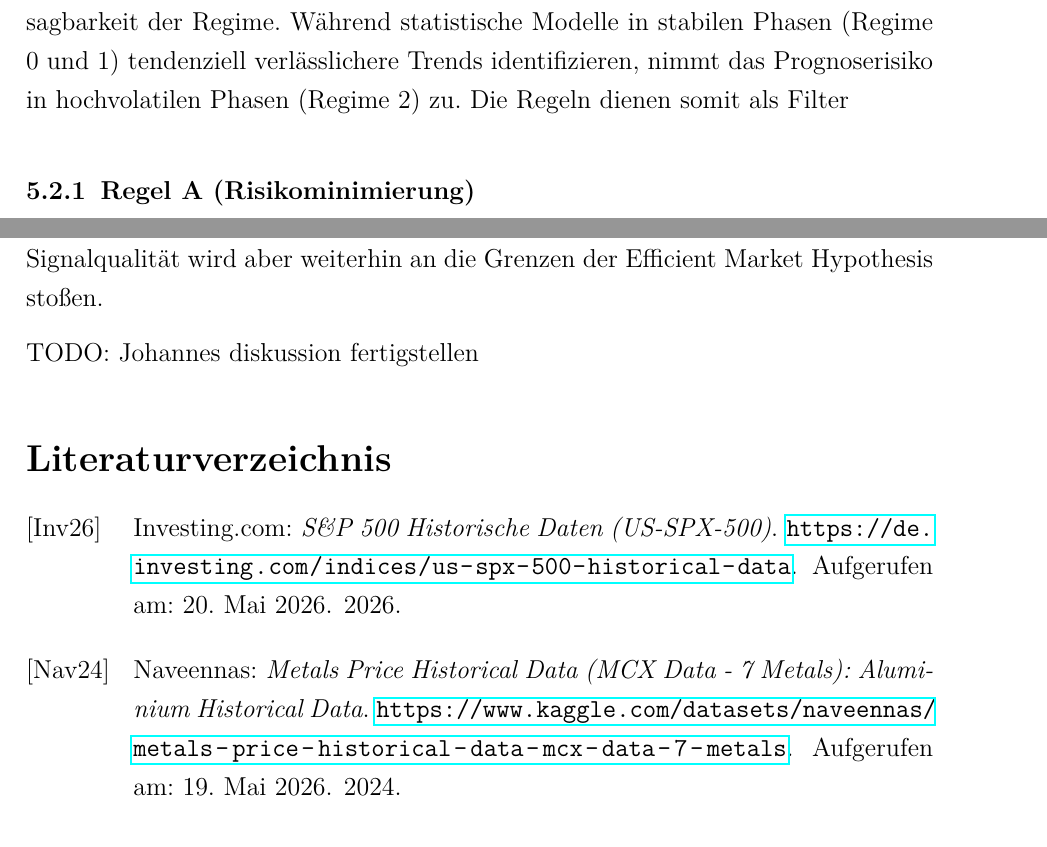
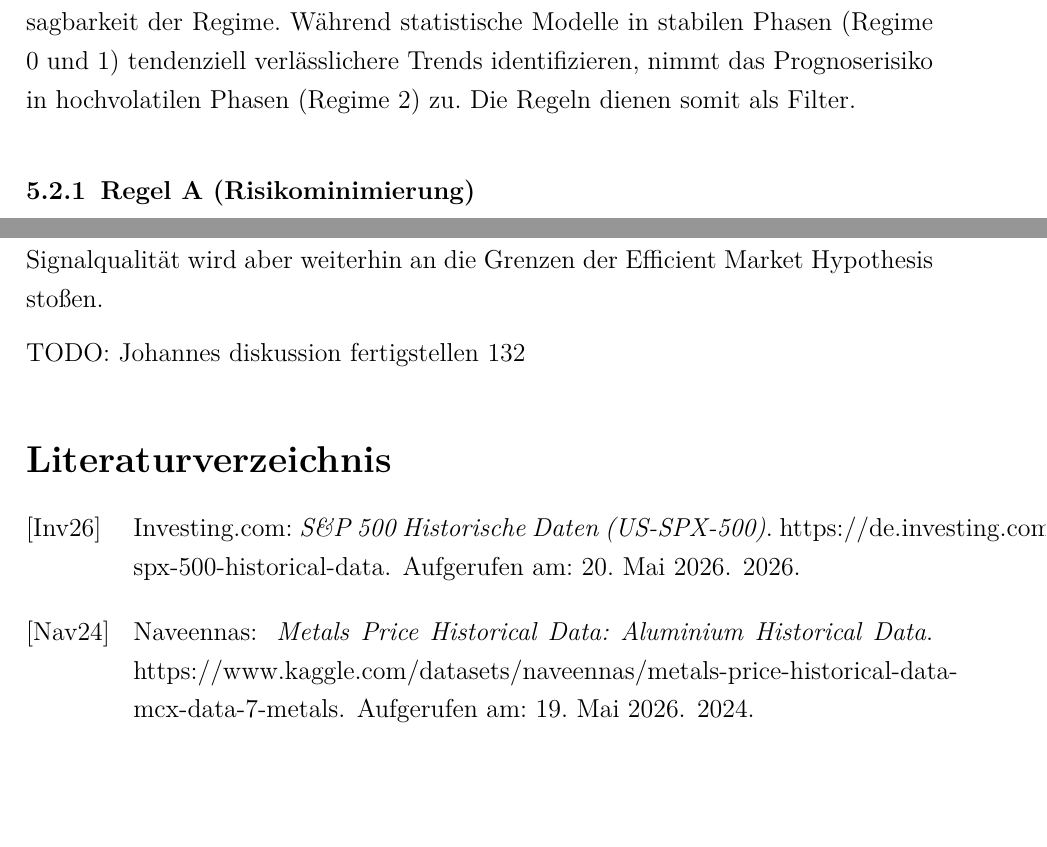
Before and after one commit to maxistrauss/aluminium-price-forecasting, a LaTeX document (Latex/Vorlage.tex, which reads Latex/biblatex.bib, Latex/content/09_diskussion_und_reflexion.tex): two parts of pages 12 and 22 of 22, joined at a grey line, cut so that both start at the same text. Compiled offline with pdfLaTeX.

```diff
--- a/Latex/Vorlage.tex
+++ b/Latex/Vorlage.tex
@@ -1,6 +1,6 @@
 % !TeX encoding = UTF-8
 % !TeX document-id = {856115b6-76ae-40a0-94c7-827233f04a27}
-\documentclass[13pt,a4paper, listof=entryprefix, bibliography=totoc,toc=listofnumbered,lof=listofnumbered]{scrartcl}
+\documentclass[fontsize=13pt,a4paper, listof=entryprefix, bibliography=totoc,toc=listofnumbered,lof=listofnumbered]{scrartcl}
 																	%toc=listofnumbered
 % WICHTIG!!!
 % Pseudokommentar um pdflatex zu erlauben andere Programme zu nutzen z.B. gnuplot
--- a/Latex/biblatex.bib
+++ b/Latex/biblatex.bib
@@ -32,9 +32,9 @@
 
 @misc{naveennas_metal_price_prediction_2024,
   author       = {Naveennas},
-  title        = {Metals Price Historical Data (MCX Data - 7 Metals): Aluminium Historical Data},
+  title        = {Metals Price Historical Data: Aluminium Historical Data},
   year         = {2024},
-  howpublished = {\url{https://www.kaggle.com/datasets/naveennas/metals-price-historical-data-mcx-data-7-metals}},
+  howpublished = {https://www.kaggle.com/datasets/naveennas/metals-price-historical-data-mcx-data-7-metals},
   note         = {Aufgerufen am: 19. Mai 2026}
 }
 
@@ -42,6 +42,6 @@
   author       = {{Investing.com}},
   title        = {S\&P 500 Historische Daten (US-SPX-500)},
   year         = {2026},
-  howpublished = {\url{https://de.investing.com/indices/us-spx-500-historical-data}},
+  howpublished = {https://de.investing.com/indices/us-spx-500-historical-data},
   note         = {Aufgerufen am: 20. Mai 2026}
 }
--- a/Latex/content/09_diskussion_und_reflexion.tex
+++ b/Latex/content/09_diskussion_und_reflexion.tex
@@ -16,4 +16,4 @@
 Eine Erweiterung der Datenbasis um diese Zeitreihen oder unstrukturierte Daten (z.B. Text-Mining von Marktberichten) bietet Potenzial für eine Steigerung der Signalqualität wird aber weiterhin an die Grenzen der Efficient Market Hypothesis stoßen.
 
 
-TODO: Johannes diskussion fertigstellen
+TODO: Johannes diskussion fertigstellen 132
```
Also changed, not shown: Latex/content/05_regelbasierter_ansatz.tex (+15 -7 lines), Latex/Makefile, 1 other file.
